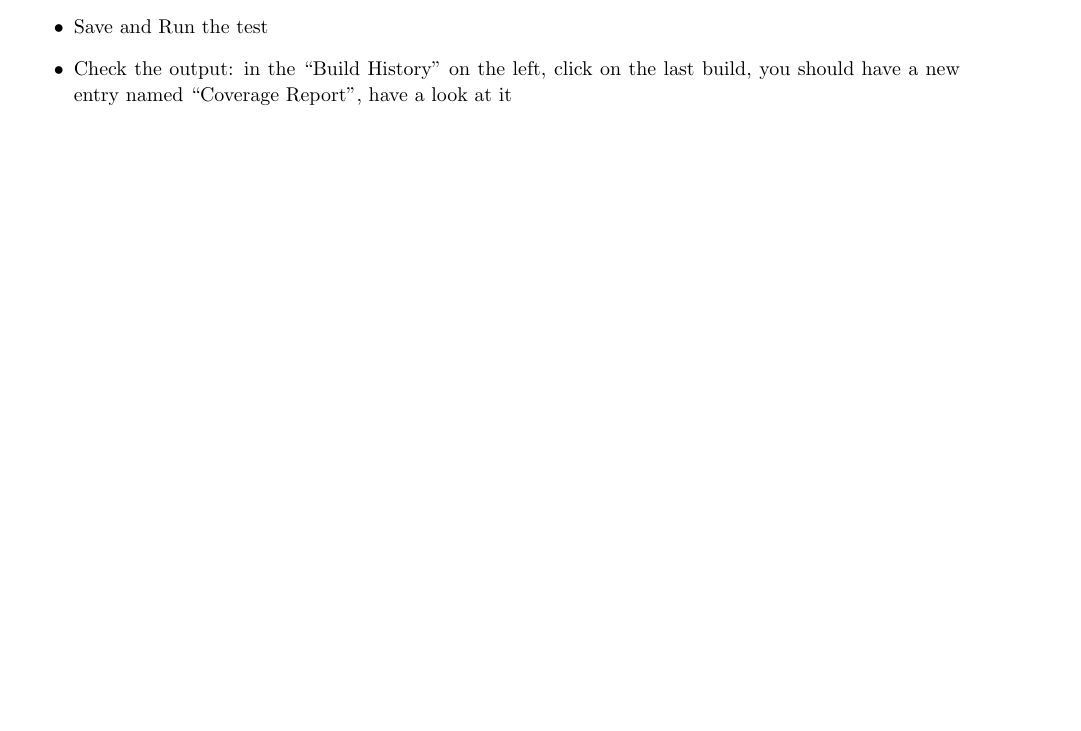
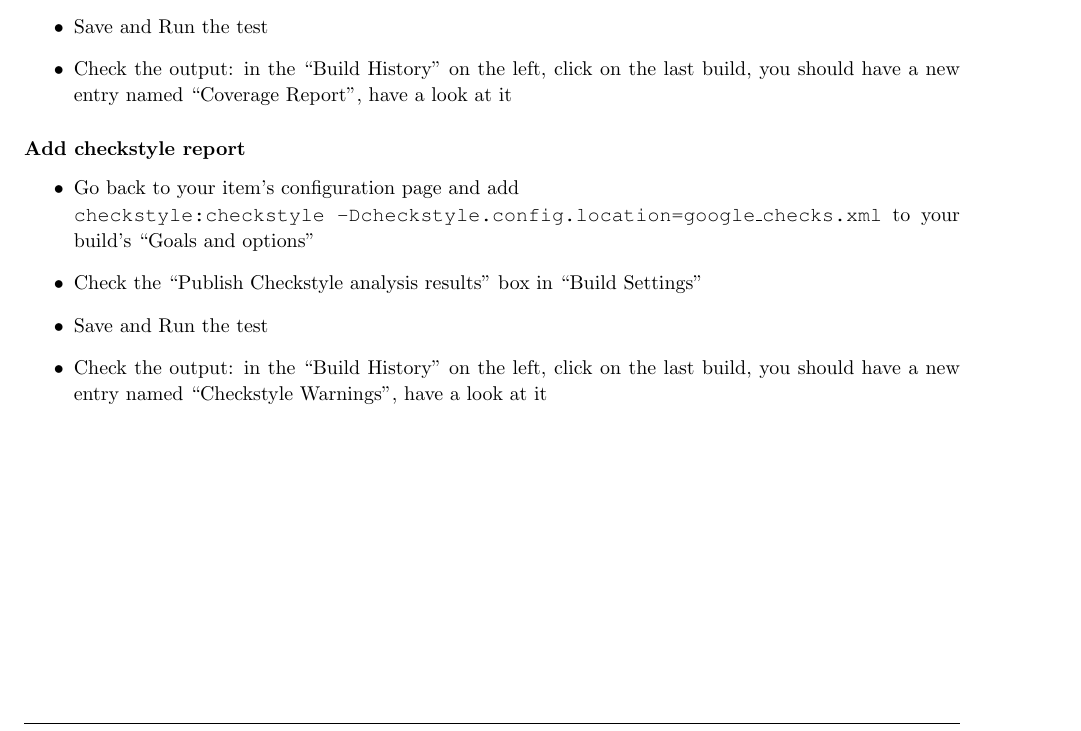
Before and after one commit to cladmi/TPCISedRa, a LaTeX document (Doc/LatexTP/TPCI_SEDRAInria.tex): part of page 8 of 11, cut so that both start at the same text, the shorter picture padded with empty space. Compiled offline with pdfLaTeX.

Commit message:
[Java] Add checkstyle report

```diff
--- a/Doc/LatexTP/TPCI_SEDRAInria.tex
+++ b/Doc/LatexTP/TPCI_SEDRAInria.tex
@@ -632,6 +632,15 @@ The tools we used to run tests and code quality checks have been selected based
 \item Check the output: in the ``Build History'' on the left, click on the last build, you should have a new entry named ``Coverage Report'', have a look at it
 \end{itemize}
 
+\subsubsection{Add checkstyle report}
+\begin{itemize}
+\item Go back to your item's configuration page and add \\
+\texttt{checkstyle:checkstyle -Dcheckstyle.config.location=google\_checks.xml} to your build's ``Goals and options''
+\item Check the ``Publish Checkstyle analysis results'' box in ``Build Settings''
+\item Save and Run the test
+\item Check the output: in the ``Build History'' on the left, click on the last build, you should have a new entry named ``Checkstyle Warnings'', have a look at it
+\end{itemize}
+
 \clearpage
 
 
```
